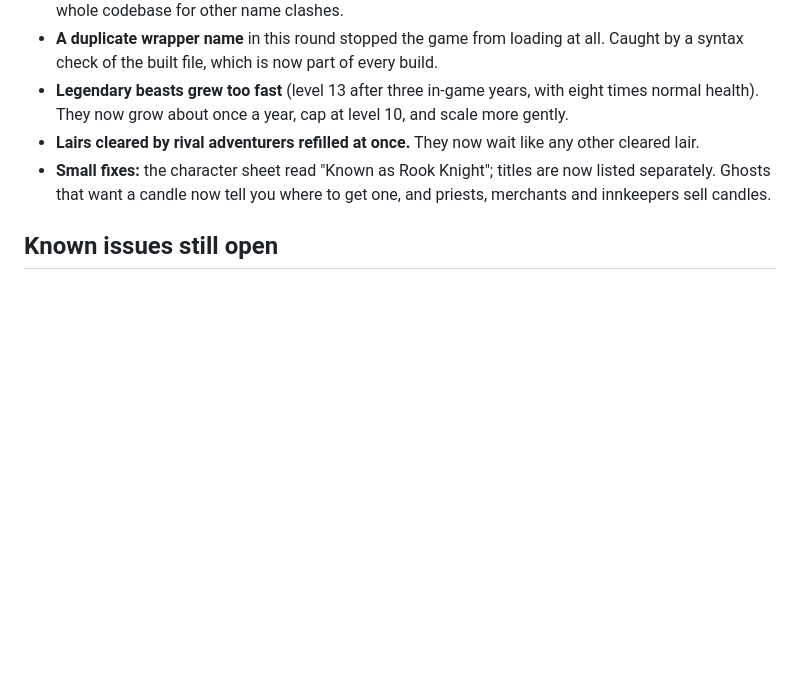
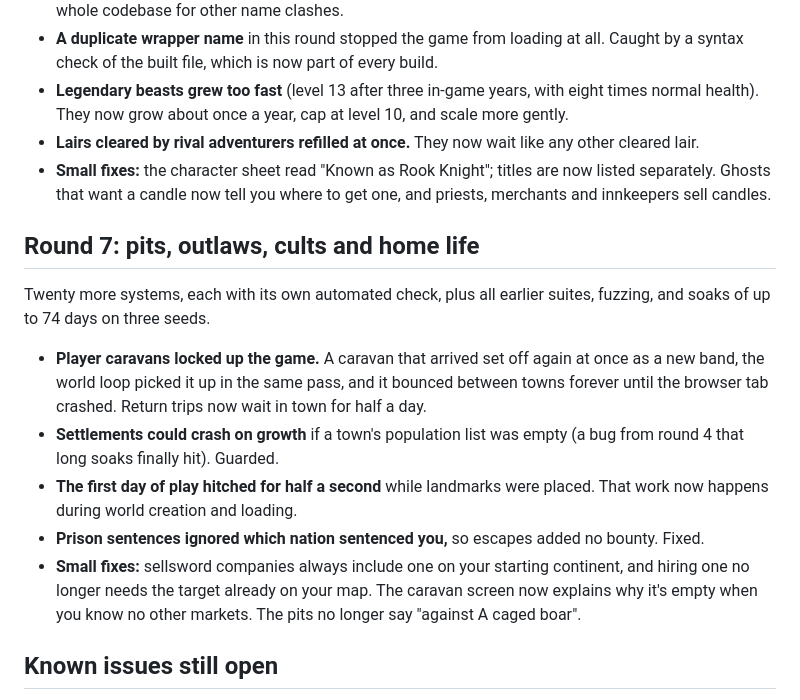
Before and after one commit to IshmamHaque1112/aegis-of-the-mad-king, a Markdown page: docs/PLAYTEST.md, the part around the change. GitHub-like rendering; blank space fills up the shorter version.

```diff
--- a/docs/PLAYTEST.md
+++ b/docs/PLAYTEST.md
@@ -101,6 +101,16 @@ Twenty more systems, each with its own automated check, plus the full regression
 - **Lairs cleared by rival adventurers refilled at once.** They now wait like any other cleared lair.
 - **Small fixes:** the character sheet read "Known as Rook Knight"; titles are now listed separately. Ghosts that want a candle now tell you where to get one, and priests, merchants and innkeepers sell candles.
 
+## Round 7: pits, outlaws, cults and home life
+
+Twenty more systems, each with its own automated check, plus all earlier suites, fuzzing, and soaks of up to 74 days on three seeds.
+
+- **Player caravans locked up the game.** A caravan that arrived set off again at once as a new band, the world loop picked it up in the same pass, and it bounced between towns forever until the browser tab crashed. Return trips now wait in town for half a day.
+- **Settlements could crash on growth** if a town's population list was empty (a bug from round 4 that long soaks finally hit). Guarded.
+- **The first day of play hitched for half a second** while landmarks were placed. That work now happens during world creation and loading.
+- **Prison sentences ignored which nation sentenced you,** so escapes added no bounty. Fixed.
+- **Small fixes:** sellsword companies always include one on your starting continent, and hiring one no longer needs the target already on your map. The caravan screen now explains why it's empty when you know no other markets. The pits no longer say "against A caged boar".
+
 ## Known issues still open
 - **Hit messages report damage before reductions.** For example, "Shark hits you for 8" appears even when the hull absorbed it.
 - **Saves grow with exploration,** to about 1.2 MB after ~30 in-game days of heavy travel. IndexedDB handles this, but the localStorage fallback (about 5 MB) could fill on very long runs.
```
Also changed, not shown: README.md (+32 -0 lines), docs/media/glory_crowns.png (added), 5 other files.
